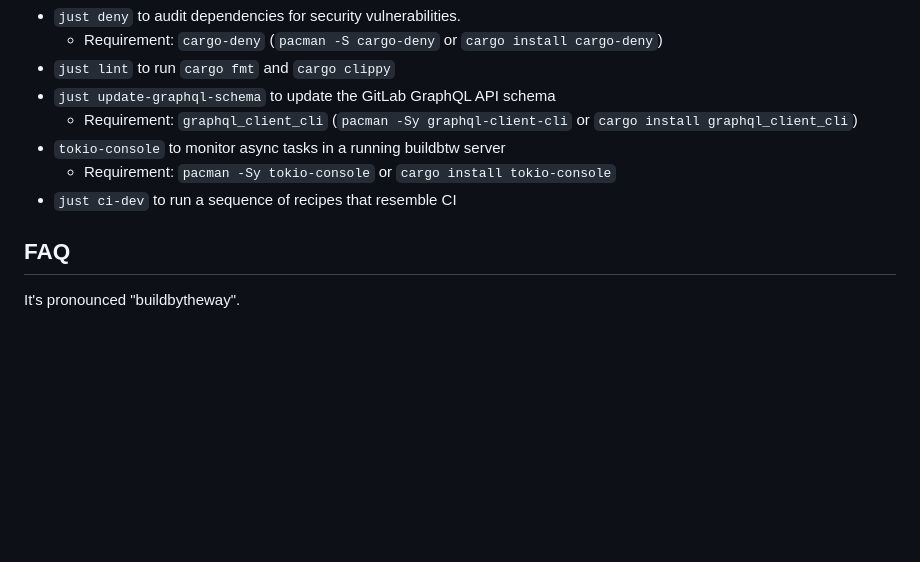
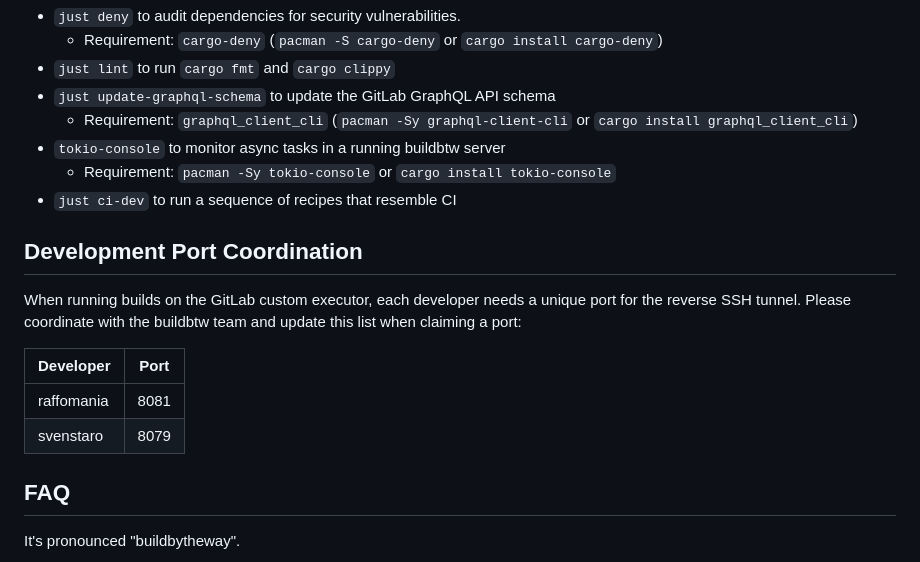
Before and after one commit to archlinux/buildbtw, a Markdown page: buildbtw-poc/README.md, the part around the change. Rendered like a GitHub page; blank space fills up the shorter version.

Commit message:
Add development port coordination section to PoC README

```diff
--- a/buildbtw-poc/README.md
+++ b/buildbtw-poc/README.md
@@ -83,6 +83,15 @@ For more detailed usage instructions, see the [PoC User Guide](../notes/PoC_User
     - Requirement: `pacman -Sy tokio-console` or `cargo install tokio-console`
 - `just ci-dev` to run a sequence of recipes that resemble CI
 
+## Development Port Coordination
+
+When running builds on the GitLab custom executor, each developer needs a unique port for the reverse SSH tunnel. Please coordinate with the buildbtw team and update this list when claiming a port:
+
+| Developer | Port |
+|-----------|------|
+| raffomania | 8081 |
+| svenstaro | 8079 |
+
 ## FAQ
 
 It's pronounced "buildbytheway".
```
